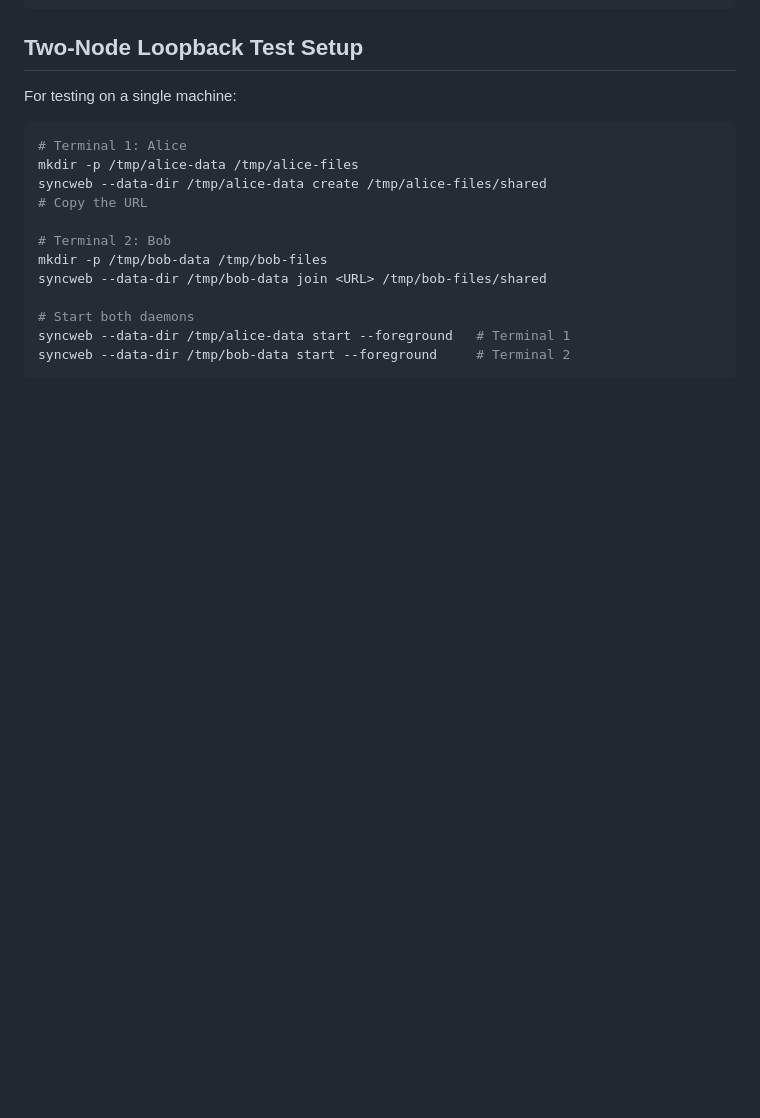
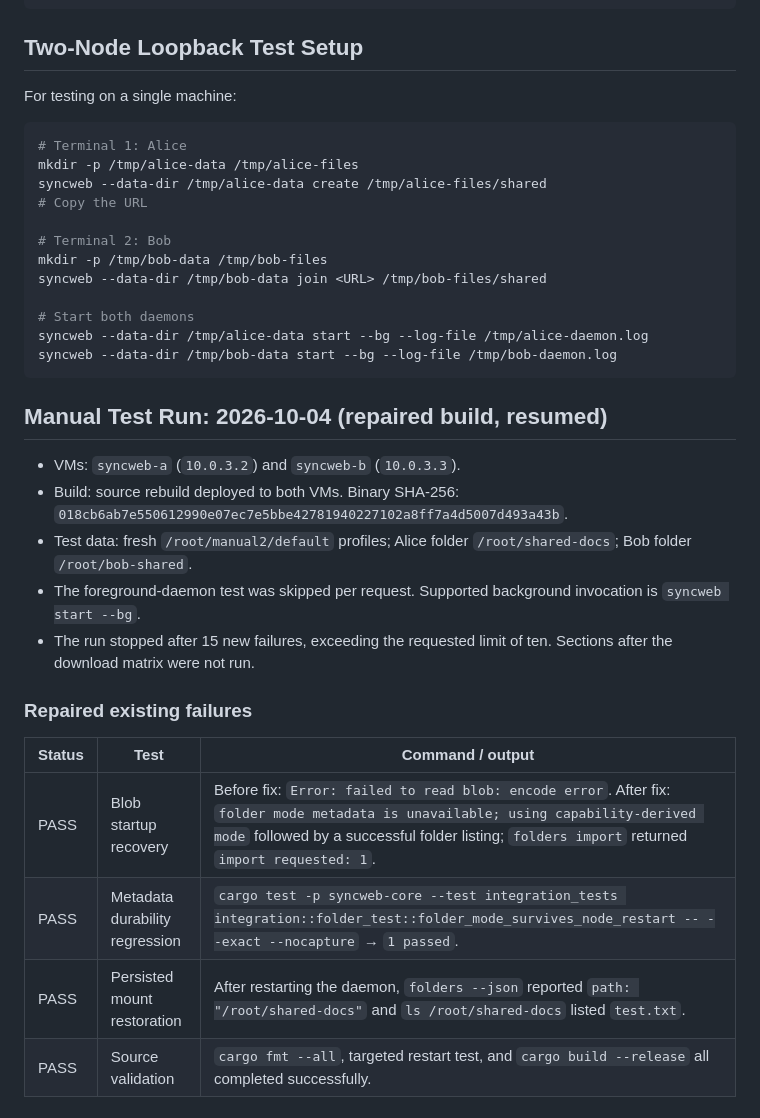
Before and after one commit to chapmanjacobd/syncweb, a Markdown page: MANUAL_TESTING_PLAN.md, the part around one of its changes. Rendered like a GitHub page; blank space fills up the shorter version.

````diff
--- a/MANUAL_TESTING_PLAN.md
+++ b/MANUAL_TESTING_PLAN.md
@@ -1588,6 +1589,24 @@ mkdir -p /tmp/bob-data /tmp/bob-files
 syncweb --data-dir /tmp/bob-data join <URL> /tmp/bob-files/shared
 
 # Start both daemons
-syncweb --data-dir /tmp/alice-data start --foreground   # Terminal 1
-syncweb --data-dir /tmp/bob-data start --foreground     # Terminal 2
+syncweb --data-dir /tmp/alice-data start --bg --log-file /tmp/alice-daemon.log
+syncweb --data-dir /tmp/bob-data start --bg --log-file /tmp/bob-daemon.log
 ```
+
+## Manual Test Run: 2026-10-04 (repaired build, resumed)
+
+- VMs: `syncweb-a` (`10.0.3.2`) and `syncweb-b` (`10.0.3.3`).
+- Build: source rebuild deployed to both VMs. Binary SHA-256: `018cb6ab7e550612990e07ec7e5bbe42781940227102a8ff7a4d5007d493a43b`.
+- Test data: fresh `/root/manual2/default` profiles; Alice folder `/root/shared-docs`; Bob folder `/root/bob-shared`.
+- The foreground-daemon test was skipped per request. Supported background invocation is `syncweb start --bg`.
+- The run stopped after 15 new failures, exceeding the requested limit of ten. Sections after the download matrix were not run.
+
+### Repaired existing failures
+
+| Status | Test | Command / output |
+|---|---|---|
+| PASS | Blob startup recovery | Before fix: `Error: failed to read blob: encode error`. After fix: `folder mode metadata is unavailable; using capability-derived mode` followed by a successful folder listing; `folders import` returned `import requested: 1`. |
+| PASS | Metadata durability regression | `cargo test -p syncweb-core --test integration_tests integration::folder_test::folder_mode_survives_node_restart -- --exact --nocapture` → `1 passed`. |
+| PASS | Persisted mount restoration | After restarting the daemon, `folders --json` reported `path: "/root/shared-docs"` and `ls /root/shared-docs` listed `test.txt`. |
+| PASS | Source validation | `cargo fmt --all`, targeted restart test, and `cargo build --release` all completed successfully. |
+
````
Also changed, not shown: other parts of MANUAL_TESTING_PLAN.md (+54 -4 lines).
